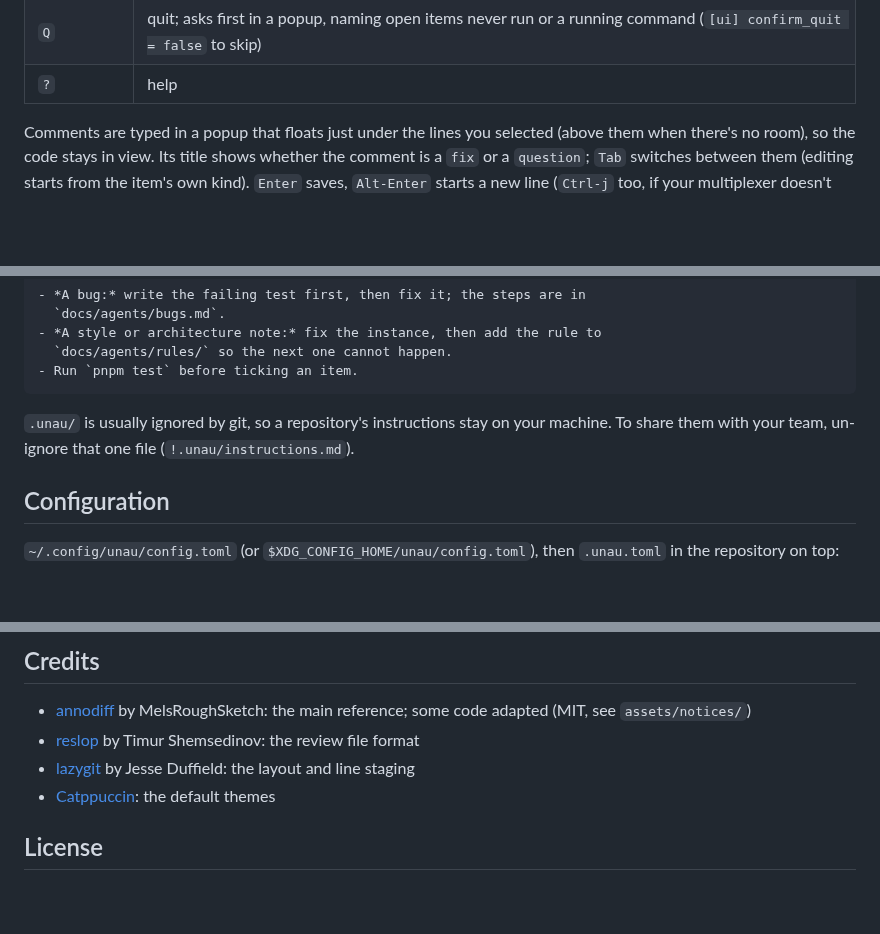
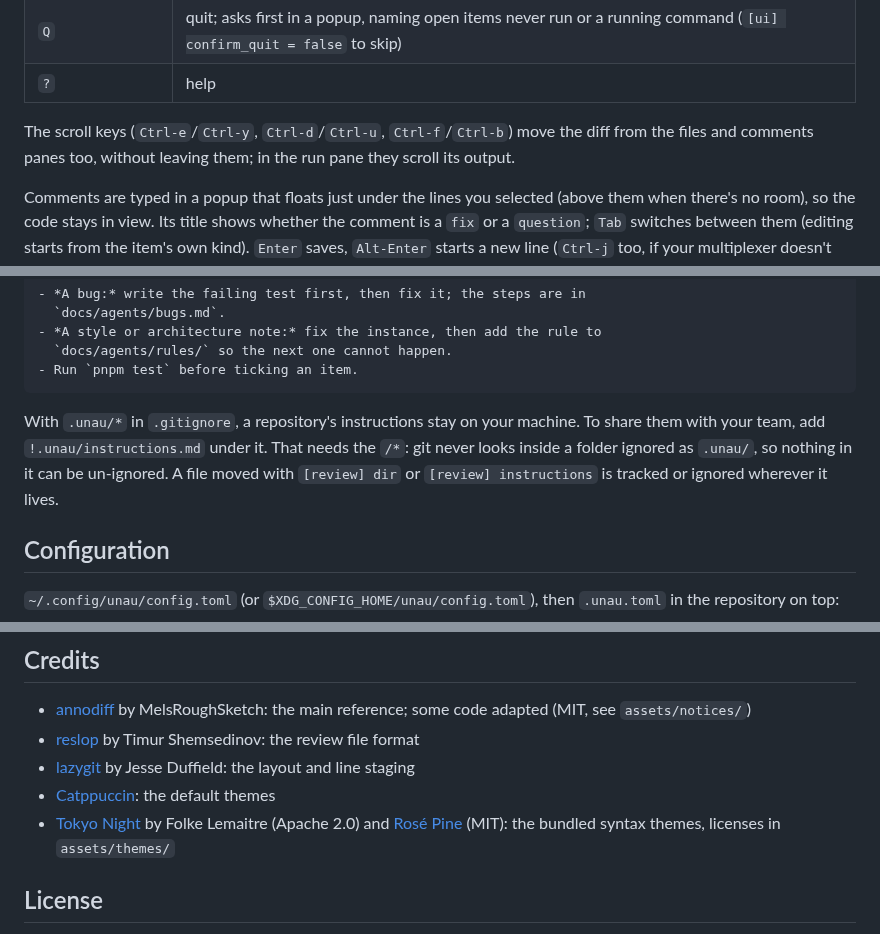
Before and after one commit to KonstantinKai/unau, a Markdown page: README.md, 3 parts joined by grey strips. GitHub-like rendering; blank space fills up the shorter version.

````diff
--- a/README.md
+++ b/README.md
@@ -141,6 +146,10 @@ one small file per repository and never inside it; delete one to start clean.
 | `a` | accept a done item: stage its hunk, drop it from the review |
 | `Q` | quit; asks first in a popup, naming open items never run or a running command (`[ui] confirm_quit = false` to skip) |
 | `?` | help |
+
+The scroll keys (`Ctrl-e`/`Ctrl-y`, `Ctrl-d`/`Ctrl-u`, `Ctrl-f`/`Ctrl-b`) move
+the diff from the files and comments panes too, without leaving them; in the
+run pane they scroll its output.
 
 Comments are typed in a popup that floats just under the lines you selected
 (above them when there's no room), so the code stays in view. Its title shows
@@ -303,9 +313,11 @@ things keep them working:
 - Run `pnpm test` before ticking an item.
 ```
 
-`.unau/` is usually ignored by git, so a repository's instructions stay on
-your machine. To share them with your team, un-ignore that one file
-(`!.unau/instructions.md`).
+With `.unau/*` in `.gitignore`, a repository's instructions stay on your
+machine. To share them with your team, add `!.unau/instructions.md` under it.
+That needs the `/*`: git never looks inside a folder ignored as `.unau/`, so
+nothing in it can be un-ignored. A file moved with `[review] dir` or
+`[review] instructions` is tracked or ignored wherever it lives.
 
 ## Configuration
 
@@ -528,6 +543,9 @@ the plain path.
 - [lazygit](https://github.com/jesseduffield/lazygit) by Jesse Duffield: the
   layout and line staging
 - [Catppuccin](https://github.com/catppuccin/catppuccin): the default themes
+- [Tokyo Night](https://github.com/folke/tokyonight.nvim) by Folke Lemaitre
+  (Apache 2.0) and [Rosé Pine](https://github.com/rose-pine/tm-theme) (MIT):
+  the bundled syntax themes, licenses in `assets/themes/`
 
 ## License
 
````
Also changed, not shown: other parts of README.md (+35 -26 lines), CHANGELOG.md (+13 -12 lines), RATIONALE.md (+6 -5 lines), assets/brand/header-light.png, 12 other files.
